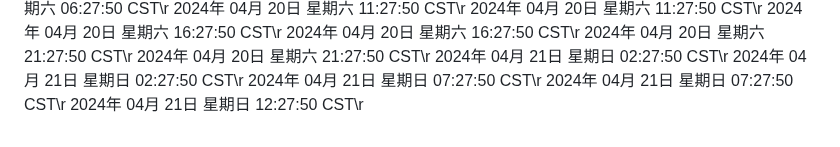
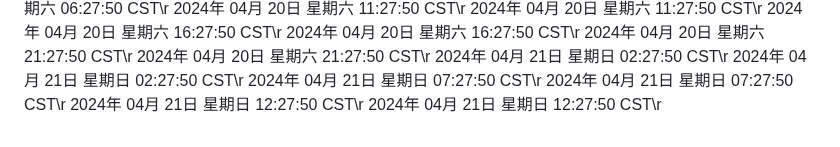
Before and after one commit to ashen-23/ashen_boring, a Markdown page: README.md, the part around the change. Drawn GitHub-style.

Commit message:
2024年 04月 21日 星期日 12:27:50 CST

```diff
--- a/README.md
+++ b/README.md
@@ -3234,3 +3234,4 @@ nohup python3 github.py >log.txt 2>&1 &
 2024年 04月 21日 星期日 07:27:50 CST\r
 2024年 04月 21日 星期日 07:27:50 CST\r
 2024年 04月 21日 星期日 12:27:50 CST\r
+2024年 04月 21日 星期日 12:27:50 CST\r
```
